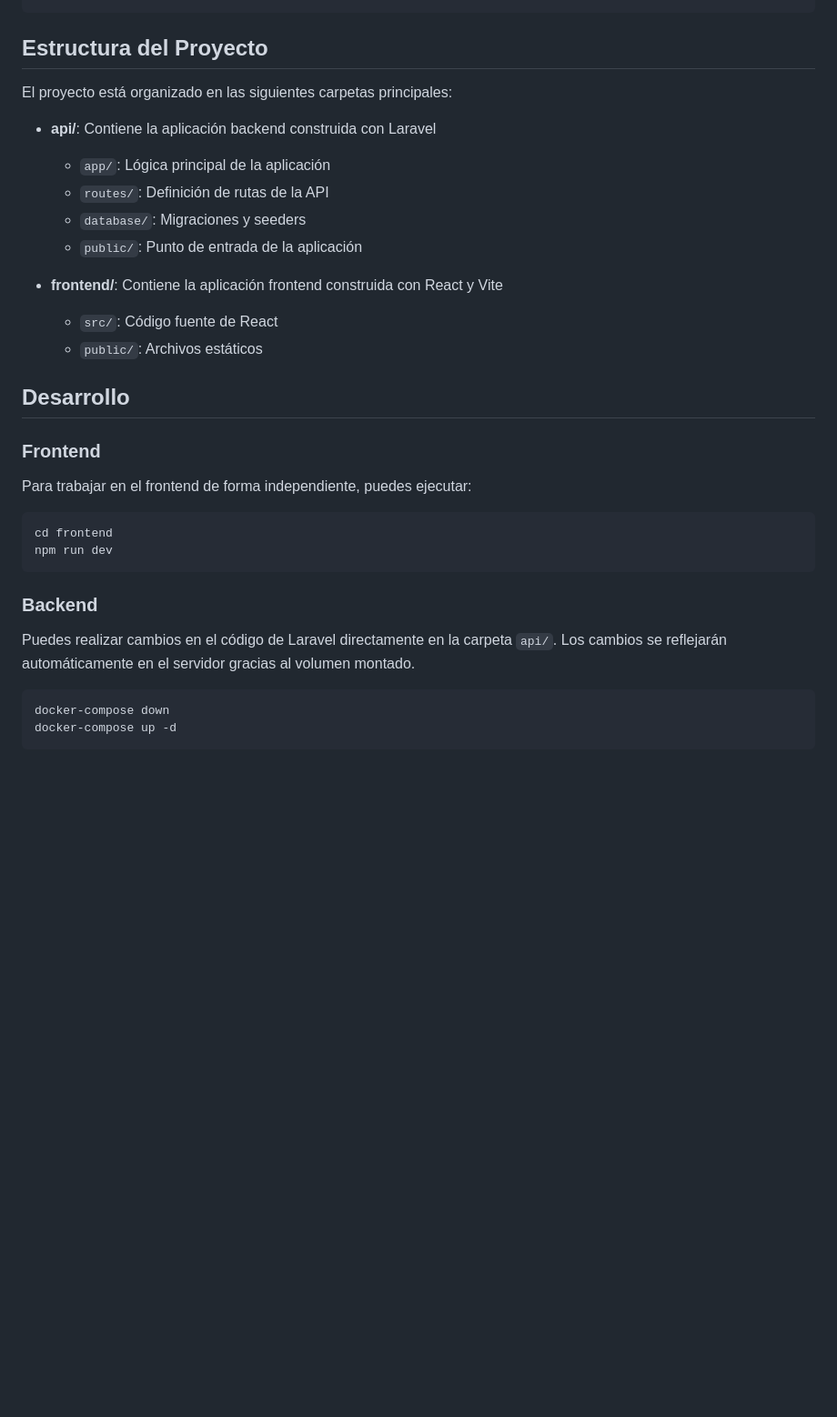
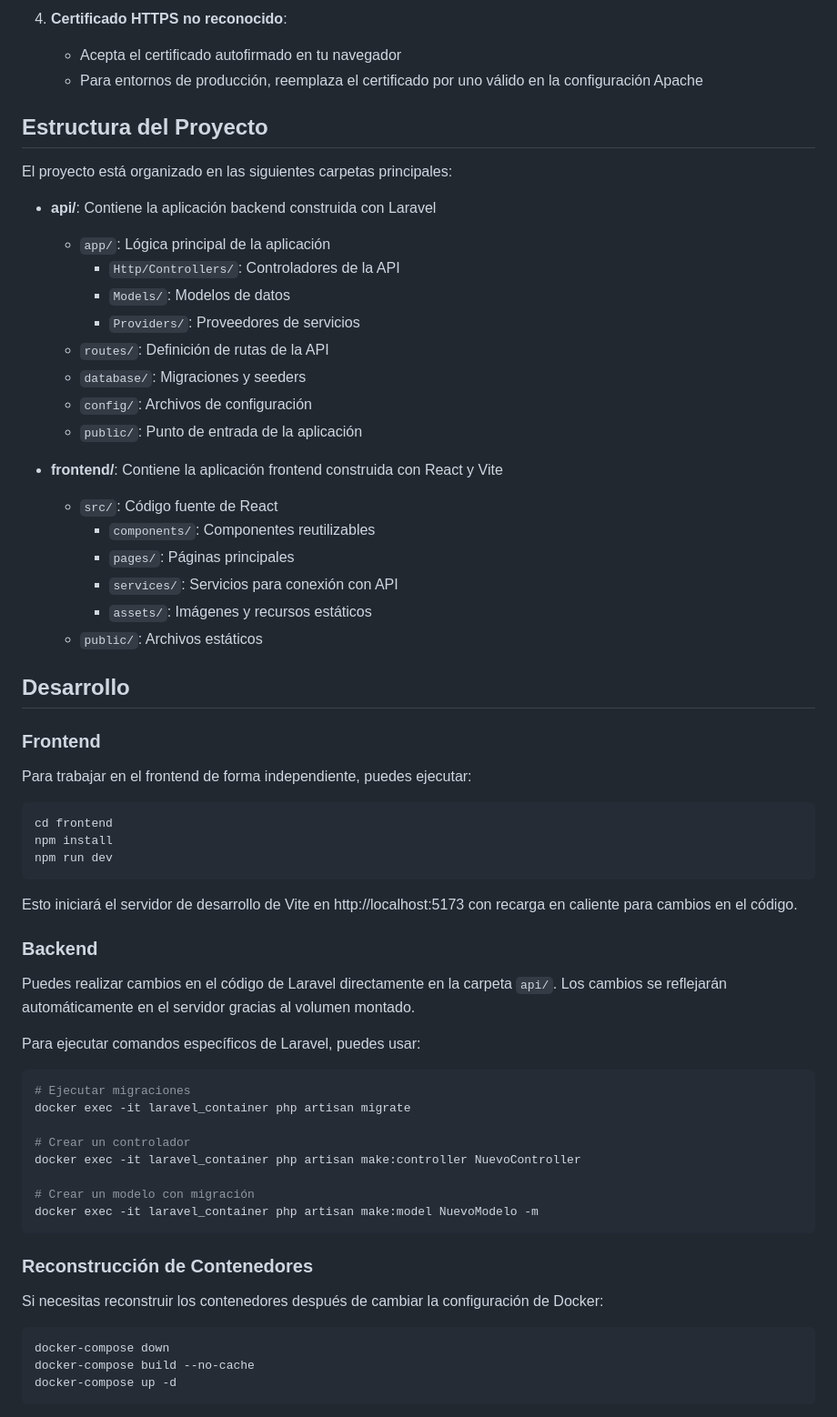
Before and after one commit to MJSDaw/greenworkpage, a Markdown page: README.md, the part around one of its changes. Shown at 91% size. Rendered like a GitHub page; blank space fills up the shorter version.

````diff
--- a/README.md
+++ b/README.md
@@ -109,3 +169,6 @@ docker-compose restart
+4. **Certificado HTTPS no reconocido**:
+   - Acepta el certificado autofirmado en tu navegador
+   - Para entornos de producción, reemplaza el certificado por uno válido en la configuración Apache
 
 ## Estructura del Proyecto
 
@@ -113,12 +176,20 @@ El proyecto está organizado en las siguientes carpetas principales:
 
 - **api/**: Contiene la aplicación backend construida con Laravel
   - `app/`: Lógica principal de la aplicación
+    - `Http/Controllers/`: Controladores de la API
+    - `Models/`: Modelos de datos
+    - `Providers/`: Proveedores de servicios
   - `routes/`: Definición de rutas de la API
   - `database/`: Migraciones y seeders
+  - `config/`: Archivos de configuración
   - `public/`: Punto de entrada de la aplicación
 
 - **frontend/**: Contiene la aplicación frontend construida con React y Vite
   - `src/`: Código fuente de React
+    - `components/`: Componentes reutilizables
+    - `pages/`: Páginas principales
+    - `services/`: Servicios para conexión con API
+    - `assets/`: Imágenes y recursos estáticos
   - `public/`: Archivos estáticos
 
 ## Desarrollo
@@ -129,15 +200,36 @@ Para trabajar en el frontend de forma independiente, puedes ejecutar:
 
 ```bash
 cd frontend
+npm install
 npm run dev
 ```
+
+Esto iniciará el servidor de desarrollo de Vite en http://localhost:5173 con recarga en caliente para cambios en el código.
 
 ### Backend
 
 Puedes realizar cambios en el código de Laravel directamente en la carpeta `api/`. Los cambios se reflejarán automáticamente en el servidor gracias al volumen montado.
 
+Para ejecutar comandos específicos de Laravel, puedes usar:
+
+```bash
+# Ejecutar migraciones
+docker exec -it laravel_container php artisan migrate
+
+# Crear un controlador
+docker exec -it laravel_container php artisan make:controller NuevoController
+
+# Crear un modelo con migración
+docker exec -it laravel_container php artisan make:model NuevoModelo -m
+```
+
+### Reconstrucción de Contenedores
+
+Si necesitas reconstruir los contenedores después de cambiar la configuración de Docker:
+
 ```bash
 docker-compose down
+docker-compose build --no-cache
 docker-compose up -d
 ```
 
````
Also changed, not shown: other parts of README.md (+129 -22 lines).
